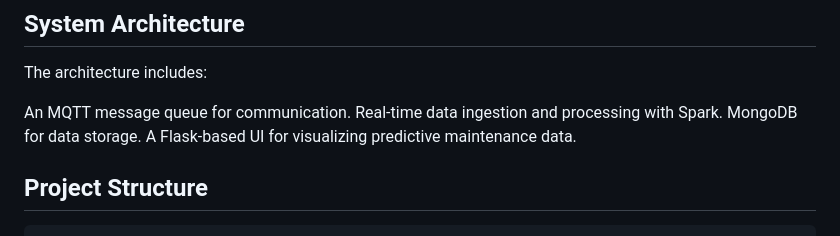
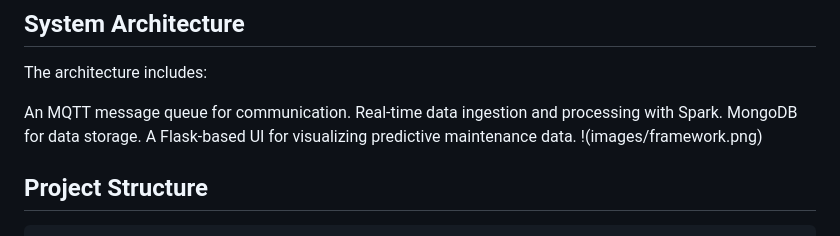
Before and after one commit to ReinhardMartin/BigData, a Markdown page: README.md, the part around one of its changes. Drawn GitHub-style.

```diff
--- a/README.md
+++ b/README.md
@@ -17,6 +17,7 @@ An MQTT message queue for communication.
 Real-time data ingestion and processing with Spark.
 MongoDB for data storage.
 A Flask-based UI for visualizing predictive maintenance data.
+!(images/framework.png)
 
 ## Project Structure
 
```
Also changed, not shown: other parts of README.md (+1 -0 lines).
